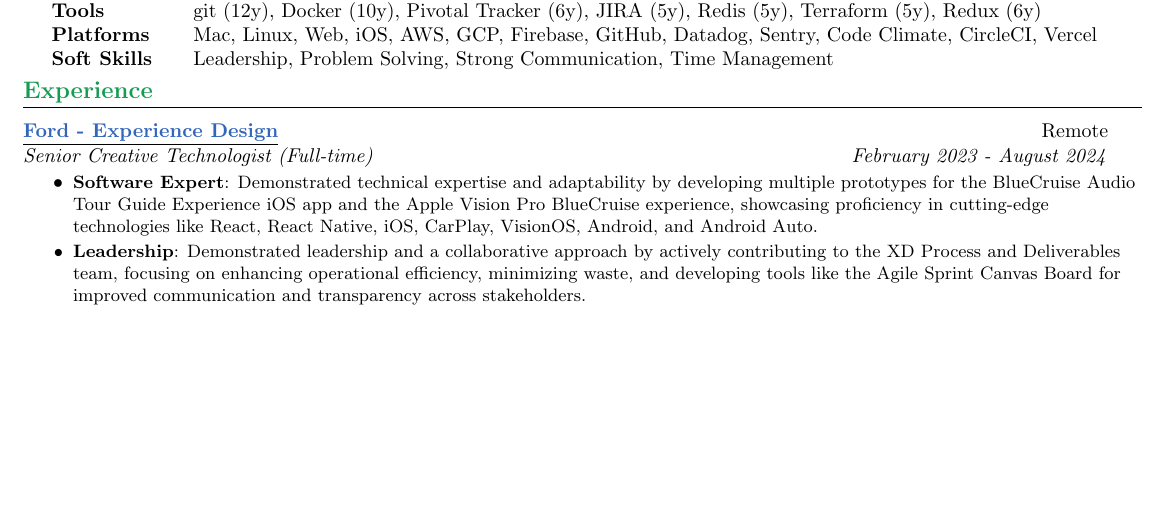
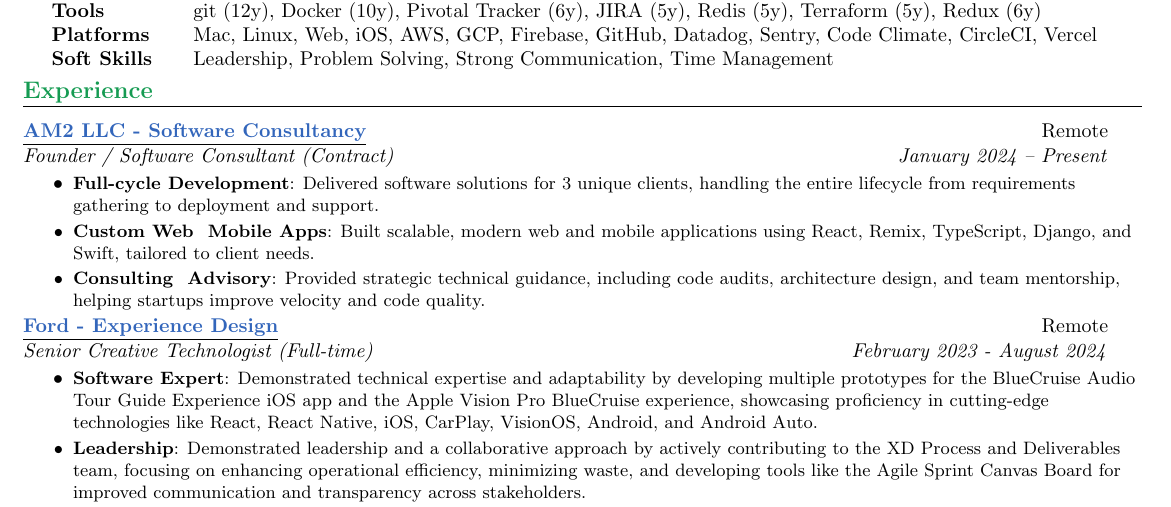
Before and after one commit to vanities/resume, a LaTeX document (main.tex): part of page 1 of 2, cut so that both start at the same text, the shorter picture padded with empty space. The pictures show the PDF file main.pdf that the author committed with the source.

Commit message:
update resume

```diff
--- a/main.tex
+++ b/main.tex
@@ -125,6 +125,18 @@
 
   \resumeSubHeadingListStart
 
+  %----------AM2 LLC-----------------
+  \resumeSubheading{\underline{\href{https://am2.biz}{AM2 LLC - Software Consultancy}}}{Remote}
+  {Founder / Software Consultant (Contract)}{January 2024 – Present}
+  \resumeItemListStart
+      \resumeItem{Full-cycle Development}
+      {Delivered software solutions for 3 unique clients, handling the entire lifecycle from requirements gathering to deployment and support.}
+      \resumeItem{Custom Web & Mobile Apps}
+      {Built scalable, modern web and mobile applications using React, Remix, TypeScript, Django, and Swift, tailored to client needs.}
+      \resumeItem{Consulting & Advisory}
+      {Provided strategic technical guidance, including code audits, architecture design, and team mentorship, helping startups improve velocity and code quality.}
+  \resumeItemListEnd
+
   %----------FORD-----------------
   \resumeSubheading{\underline{\href{http://ford.com}{Ford - Experience Design}}}{Remote}
     {Senior Creative Technologist (Full-time)}{February 2023 - August 2024}
```
Also changed, not shown: main.pdf, 1 other file.
